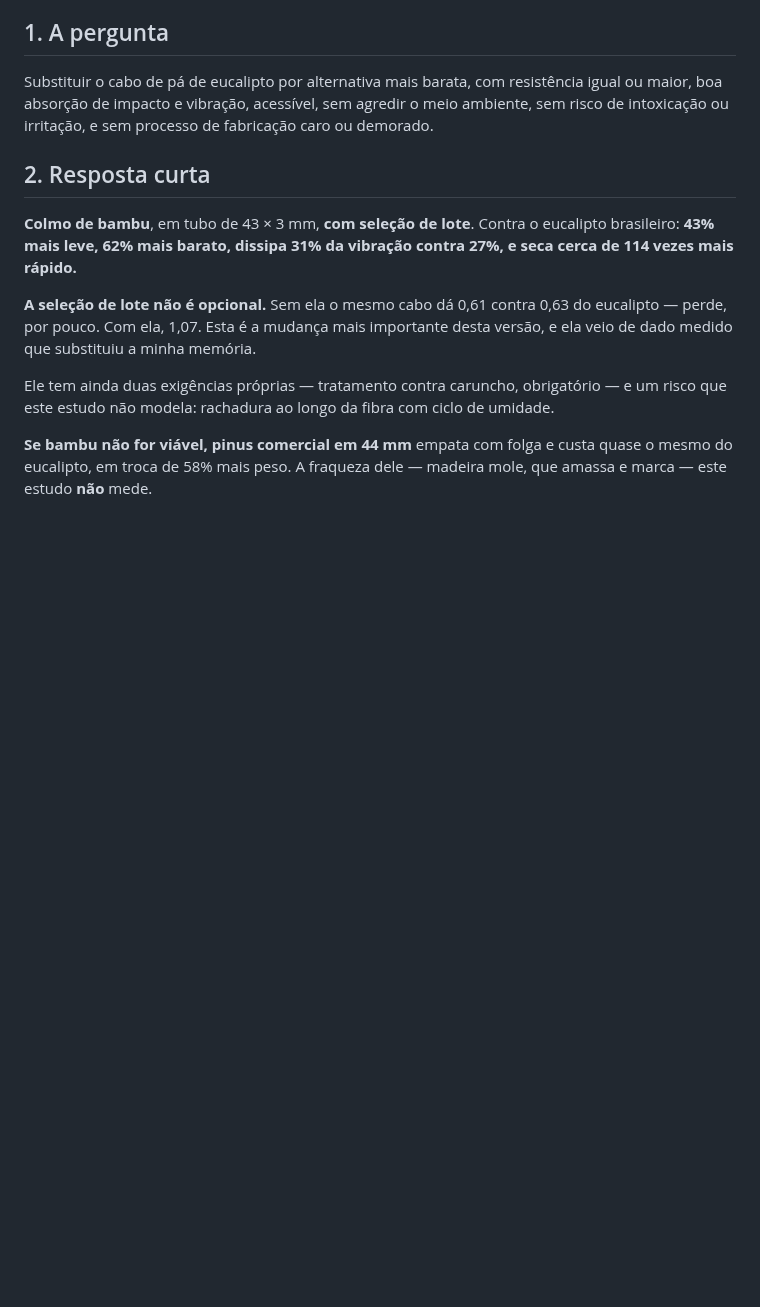
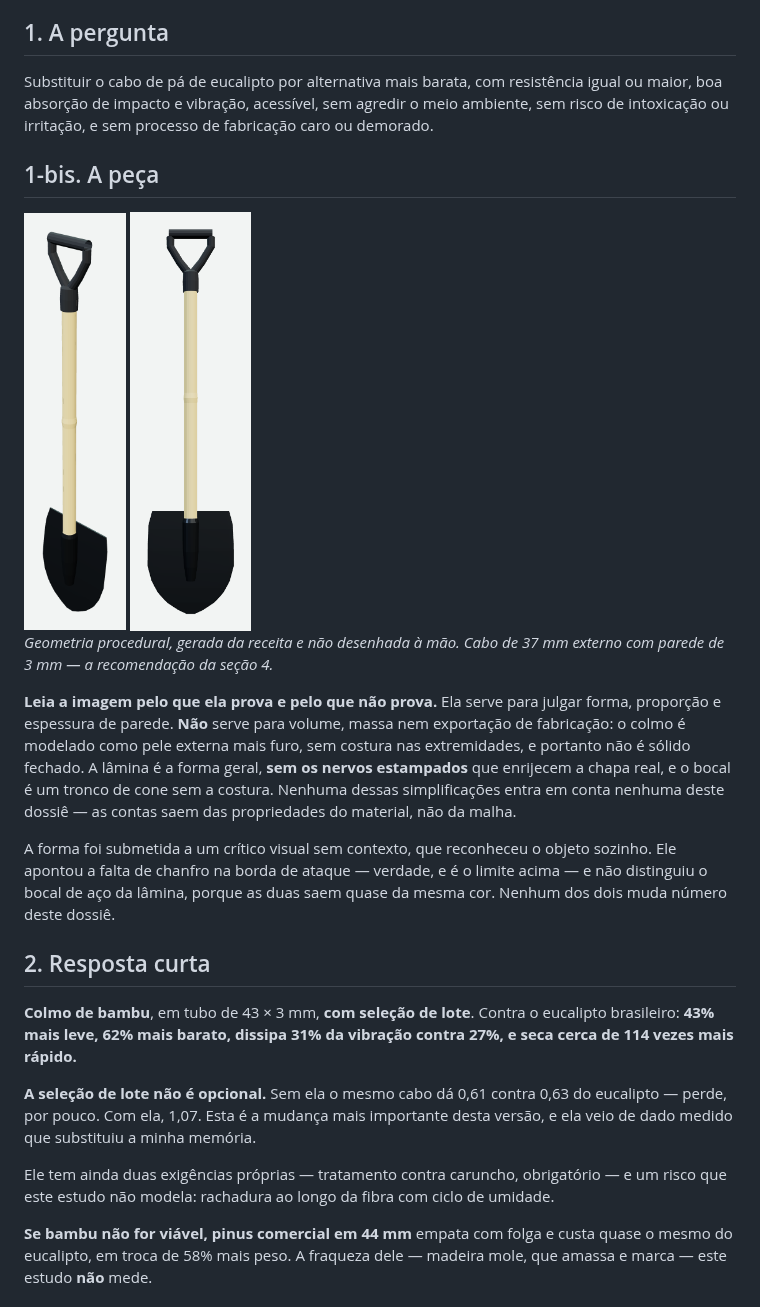
Before and after one commit to warbookbr/nos-modelar, a Markdown page: docs/mecanifica/DOSSIE-CABO-DE-PA.md, the part around the change. GitHub-like rendering; pictures changed too: docs/mecanifica/imagens/pa-de-bico-bambu-frontal.png (added), docs/mecanifica/imagens/pa-de-bico-bambu.png (added); blank space fills up the shorter version.

```diff
--- a/docs/mecanifica/DOSSIE-CABO-DE-PA.md
+++ b/docs/mecanifica/DOSSIE-CABO-DE-PA.md
@@ -15,6 +15,27 @@ Substituir o cabo de pá de eucalipto por alternativa mais barata, com resistên
 igual ou maior, boa absorção de impacto e vibração, acessível, sem agredir o meio
 ambiente, sem risco de intoxicação ou irritação, e sem processo de fabricação caro
 ou demorado.
+
+## 1-bis. A peça
+
+<img src="imagens/pa-de-bico-bambu.png" alt="Pá de bico com cabo de colmo de bambu, vista isométrica" height="420">
+<img src="imagens/pa-de-bico-bambu-frontal.png" alt="Vista frontal do punho em D e do colar que abraça o cabo" height="420">
+
+*Geometria procedural, gerada da receita e não desenhada à mão. Cabo de 37 mm
+externo com parede de 3 mm — a recomendação da seção 4.*
+
+**Leia a imagem pelo que ela prova e pelo que não prova.** Ela serve para julgar
+forma, proporção e espessura de parede. **Não** serve para volume, massa nem
+exportação de fabricação: o colmo é modelado como pele externa mais furo, sem
+costura nas extremidades, e portanto não é sólido fechado. A lâmina é a forma
+geral, **sem os nervos estampados** que enrijecem a chapa real, e o bocal é um
+tronco de cone sem a costura. Nenhuma dessas simplificações entra em conta
+nenhuma deste dossiê — as contas saem das propriedades do material, não da malha.
+
+A forma foi submetida a um crítico visual sem contexto, que reconheceu o objeto
+sozinho. Ele apontou a falta de chanfro na borda de ataque — verdade, e é o
+limite acima — e não distinguiu o bocal de aço da lâmina, porque as duas saem
+quase da mesma cor. Nenhum dos dois muda número deste dossiê.
 
 ## 2. Resposta curta
 
```
Also changed, not shown: 1 other file.
